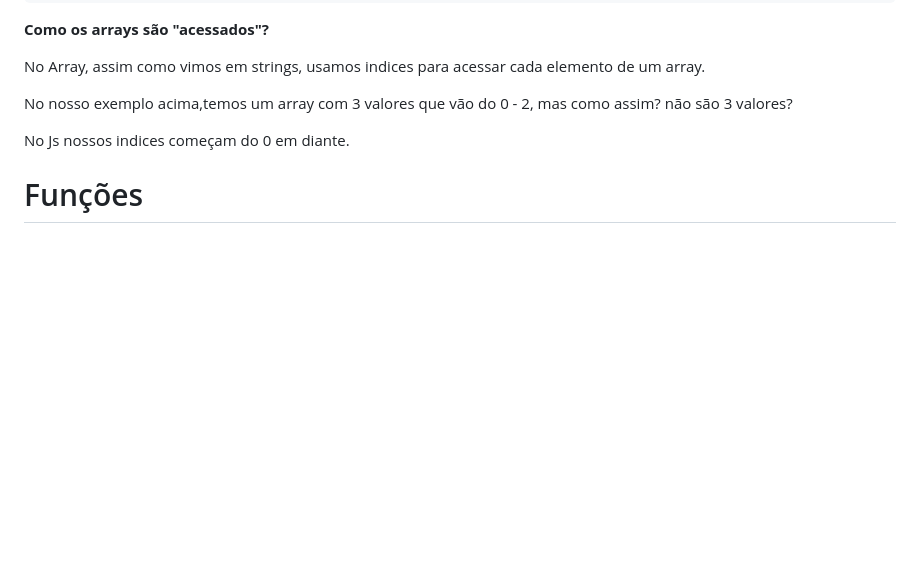
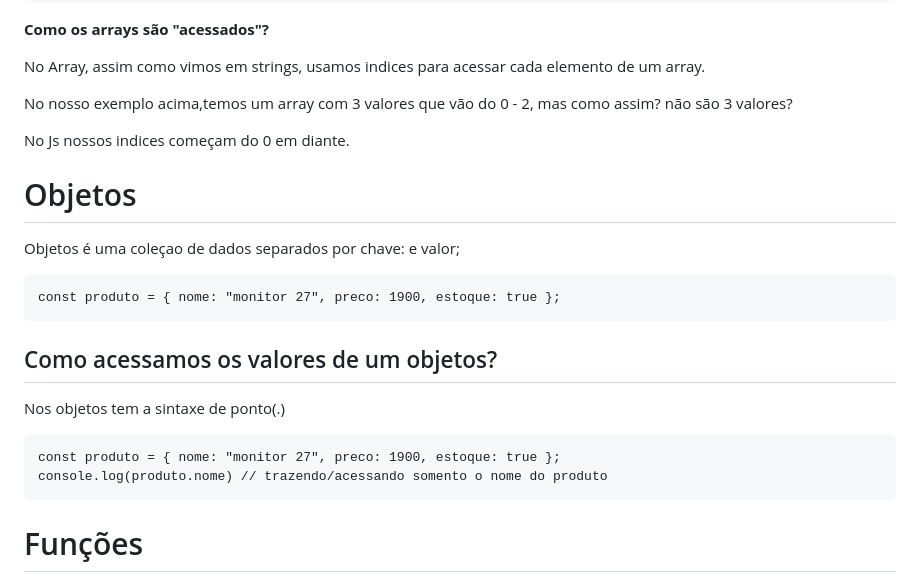
Before and after one commit to LucasDamascenoo/estudos, a Markdown page: anotações/javaScript.md, the part around the change. Rendered like a GitHub page; blank space fills up the shorter version.

Commit message:
voltamos?

````diff
--- a/anotações/javaScript.md
+++ b/anotações/javaScript.md
@@ -347,6 +347,23 @@ No nosso exemplo acima,temos um array com 3 valores que vão do 0 - 2, mas como
 
 No Js nossos indices começam do 0 em diante.
 
+# Objetos
+
+Objetos é uma coleçao de dados separados por chave: e valor;
+
+```javascript:
+const produto = { nome: "monitor 27", preco: 1900, estoque: true };
+```
+
+## Como acessamos os valores de um objetos?
+
+Nos objetos tem a sintaxe de ponto(.)
+
+```javascript:
+const produto = { nome: "monitor 27", preco: 1900, estoque: true };
+console.log(produto.nome) // trazendo/acessando somento o nome do produto
+```
+
 # Funções
 
 <b> O que é uma função? </b>
````
